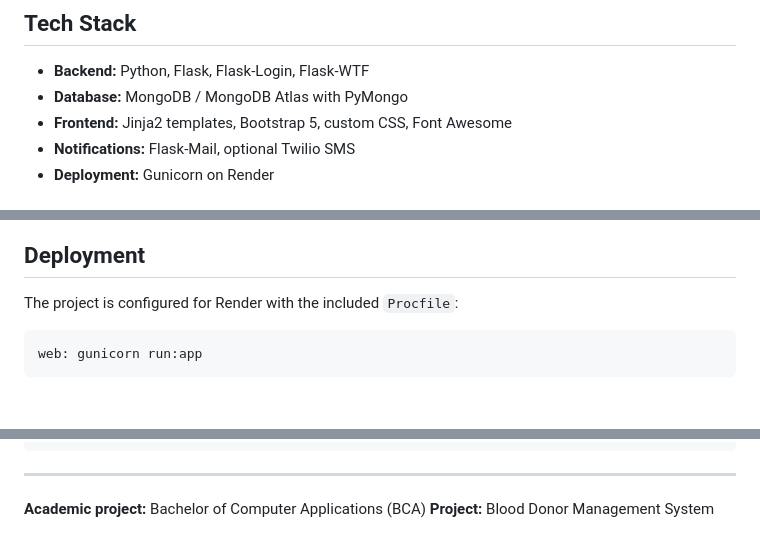
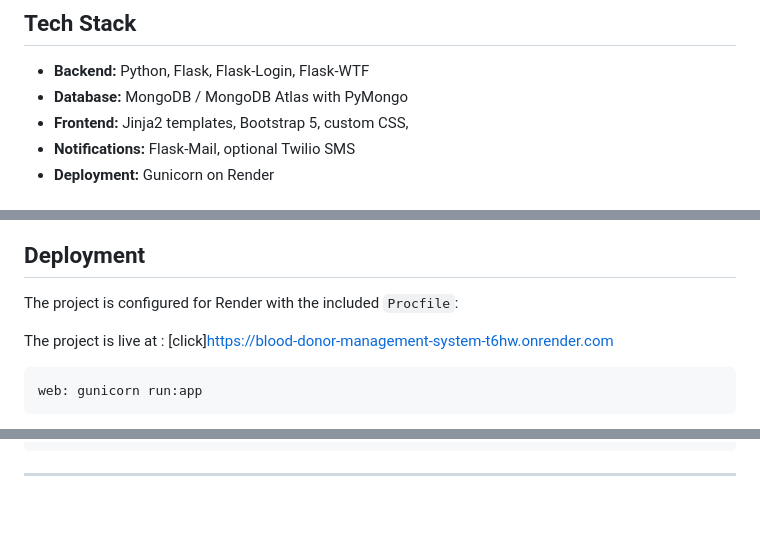
Before and after one commit to Ohil09/Blood_Donor_Management_System, a Markdown page: README.md, 3 parts joined by grey strips. GitHub-like rendering; blank space fills up the shorter version.

Commit message:
Making some changes in ReadMe..

````diff
--- a/README.md
+++ b/README.md
@@ -41,7 +41,7 @@ The Blood Donor Management System (BDMS) digitises donor registration, blood inv
 
 - **Backend:** Python, Flask, Flask-Login, Flask-WTF
 - **Database:** MongoDB / MongoDB Atlas with PyMongo
-- **Frontend:** Jinja2 templates, Bootstrap 5, custom CSS, Font Awesome
+- **Frontend:** Jinja2 templates, Bootstrap 5, custom CSS,
 - **Notifications:** Flask-Mail, optional Twilio SMS
 - **Deployment:** Gunicorn on Render
 
@@ -79,6 +79,8 @@ Open `http://localhost:5000`.
 
 The project is configured for Render with the included `Procfile`:
 
+The project is live at : [click]https://blood-donor-management-system-t6hw.onrender.com
+
 ```text
 web: gunicorn run:app
 ```
@@ -99,6 +101,3 @@ Procfile          # Render/Gunicorn process definition
 ```
 
 ---
-
-**Academic project:** Bachelor of Computer Applications (BCA)
-**Project:** Blood Donor Management System
````
